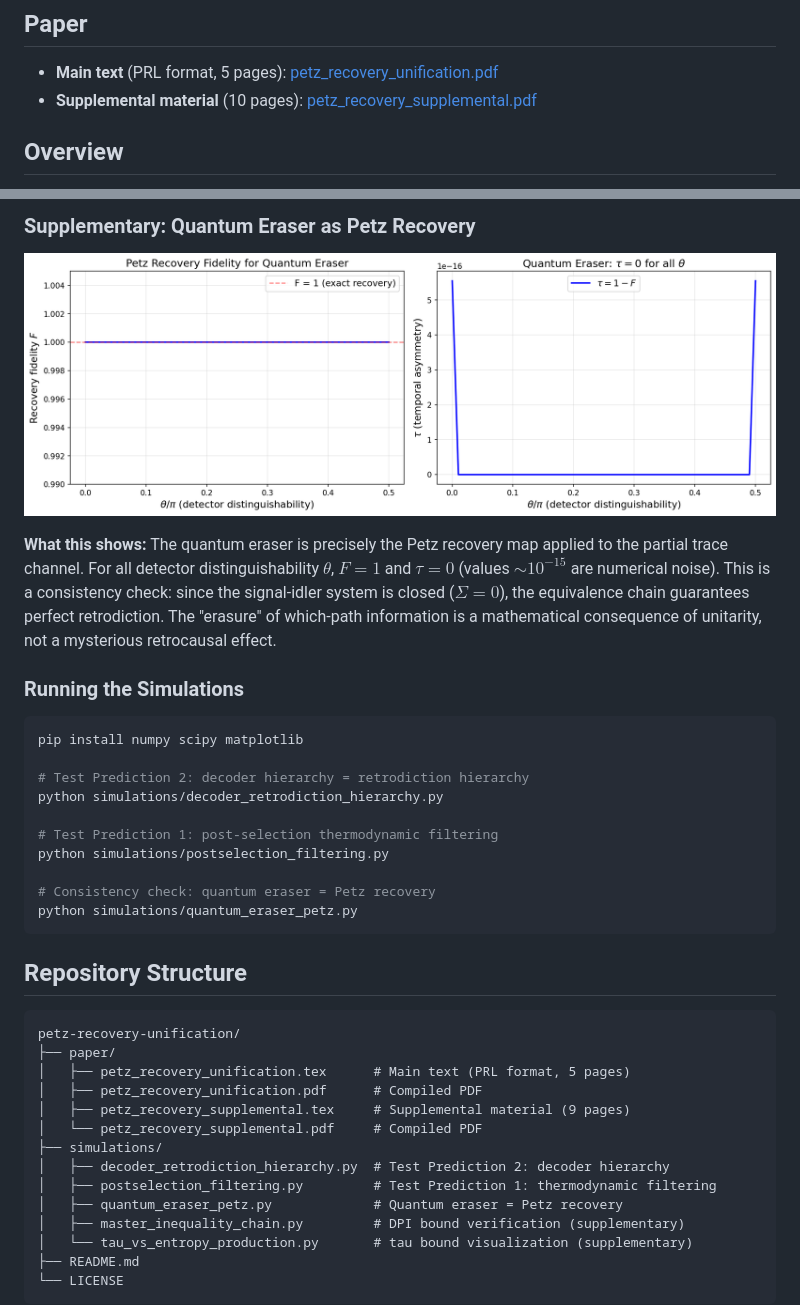
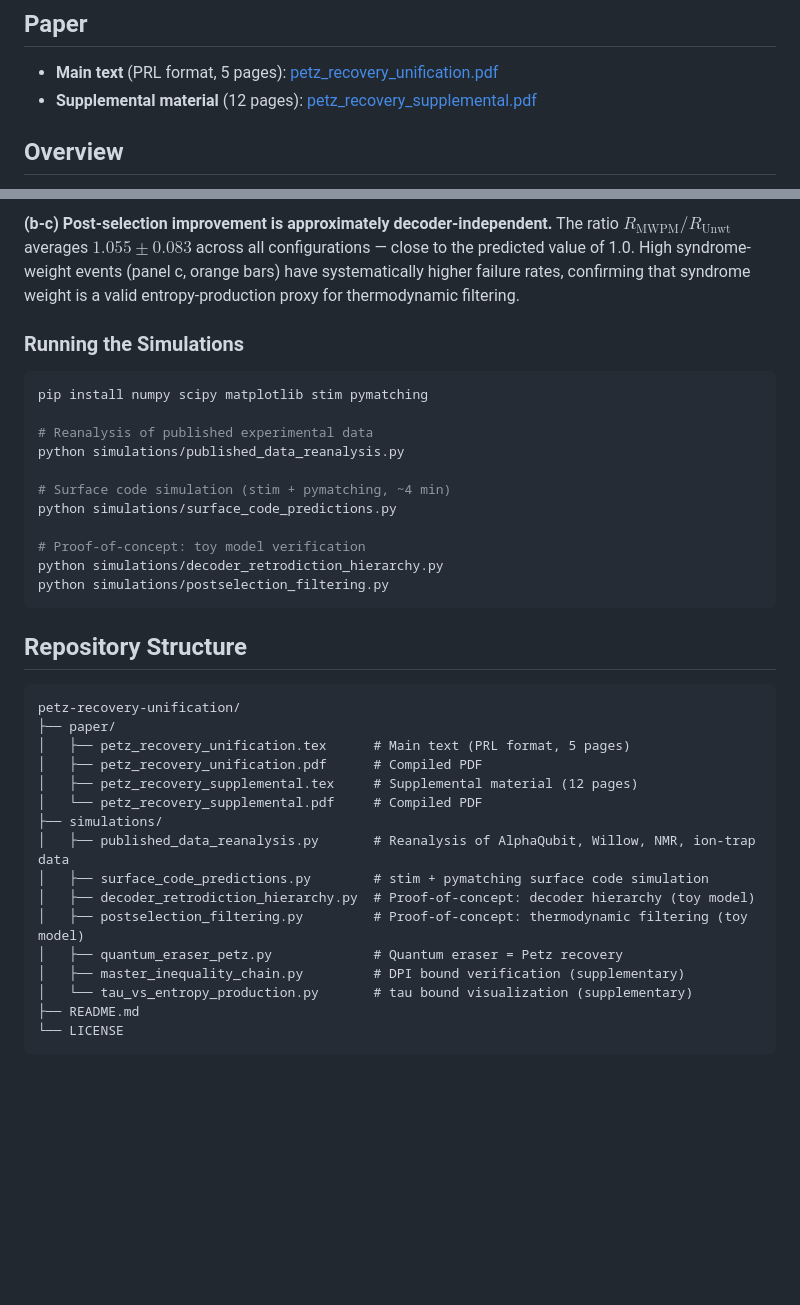
Before and after one commit to akaiHuang/petz-recovery-unification, a Markdown page: README.md, 2 parts joined by grey strips. GitHub-like rendering; blank space fills up the shorter version.

````diff
--- a/README.md
+++ b/README.md
@@ -8,7 +8,7 @@
 ## Paper
 
 - **Main text** (PRL format, 5 pages): [petz_recovery_unification.pdf](paper/petz_recovery_unification.pdf)
-- **Supplemental material** (10 pages): [petz_recovery_supplemental.pdf](paper/petz_recovery_supplemental.pdf)
+- **Supplemental material** (12 pages): [petz_recovery_supplemental.pdf](paper/petz_recovery_supplemental.pdf)
 
 ## Overview
 
@@ -76,23 +80,20 @@ The core theorems (DPI bound, equivalence chain) are proven analytically and do
 
-### Supplementary: Quantum Eraser as Petz Recovery
-
-![Quantum Eraser Petz](simulations/fig_quantum_eraser_petz.png)
-
-**What this shows:** The quantum eraser is precisely the Petz recovery map applied to the partial trace channel. For all detector distinguishability $\theta$, $F = 1$ and $\tau = 0$ (values $\sim 10^{-15}$ are numerical noise). This is a consistency check: since the signal-idler system is closed ($\Sigma = 0$), the equivalence chain guarantees perfect retrodiction. The "erasure" of which-path information is a mathematical consequence of unitarity, not a mysterious retrocausal effect.
+**(b-c) Post-selection improvement is approximately decoder-independent.** The ratio $R_{\text{MWPM}} / R_{\text{Unwt}}$ averages $1.055 \pm 0.083$ across all configurations — close to the predicted value of 1.0. High syndrome-weight events (panel c, orange bars) have systematically higher failure rates, confirming that syndrome weight is a valid entropy-production proxy for thermodynamic filtering.
 
 ### Running the Simulations
 
 ```bash
-pip install numpy scipy matplotlib
+pip install numpy scipy matplotlib stim pymatching
 
-# Test Prediction 2: decoder hierarchy = retrodiction hierarchy
+# Reanalysis of published experimental data
+python simulations/published_data_reanalysis.py
+
+# Surface code simulation (stim + pymatching, ~4 min)
+python simulations/surface_code_predictions.py
+
+# Proof-of-concept: toy model verification
 python simulations/decoder_retrodiction_hierarchy.py
-
-# Test Prediction 1: post-selection thermodynamic filtering
 python simulations/postselection_filtering.py
-
-# Consistency check: quantum eraser = Petz recovery
-python simulations/quantum_eraser_petz.py
 ```
 
 ## Repository Structure
@@ -102,11 +103,13 @@ petz-recovery-unification/
 ├── paper/
 │   ├── petz_recovery_unification.tex      # Main text (PRL format, 5 pages)
 │   ├── petz_recovery_unification.pdf      # Compiled PDF
-│   ├── petz_recovery_supplemental.tex     # Supplemental material (9 pages)
+│   ├── petz_recovery_supplemental.tex     # Supplemental material (12 pages)
 │   └── petz_recovery_supplemental.pdf     # Compiled PDF
 ├── simulations/
-│   ├── decoder_retrodiction_hierarchy.py  # Test Prediction 2: decoder hierarchy
-│   ├── postselection_filtering.py         # Test Prediction 1: thermodynamic filtering
+│   ├── published_data_reanalysis.py       # Reanalysis of AlphaQubit, Willow, NMR, ion-trap data
+│   ├── surface_code_predictions.py        # stim + pymatching surface code simulation
+│   ├── decoder_retrodiction_hierarchy.py  # Proof-of-concept: decoder hierarchy (toy model)
+│   ├── postselection_filtering.py         # Proof-of-concept: thermodynamic filtering (toy model)
 │   ├── quantum_eraser_petz.py             # Quantum eraser = Petz recovery
 │   ├── master_inequality_chain.py         # DPI bound verification (supplementary)
 │   └── tau_vs_entropy_production.py       # tau bound visualization (supplementary)
````
Also changed, not shown: other parts of README.md (+16 -12 lines), simulations/fig_published_data.png (added), simulations/fig_surface_code_predictions.png (added), 8 other files.
